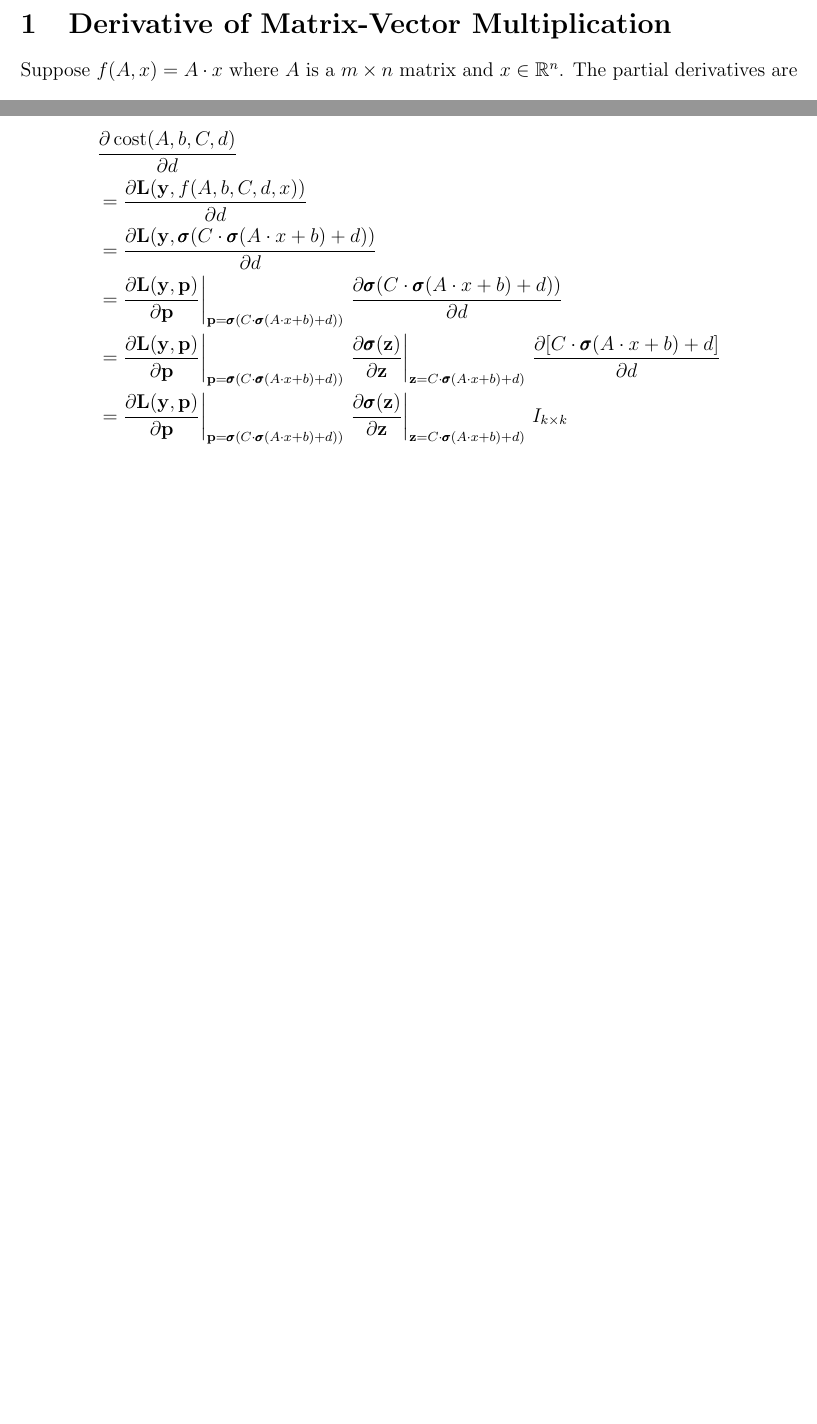
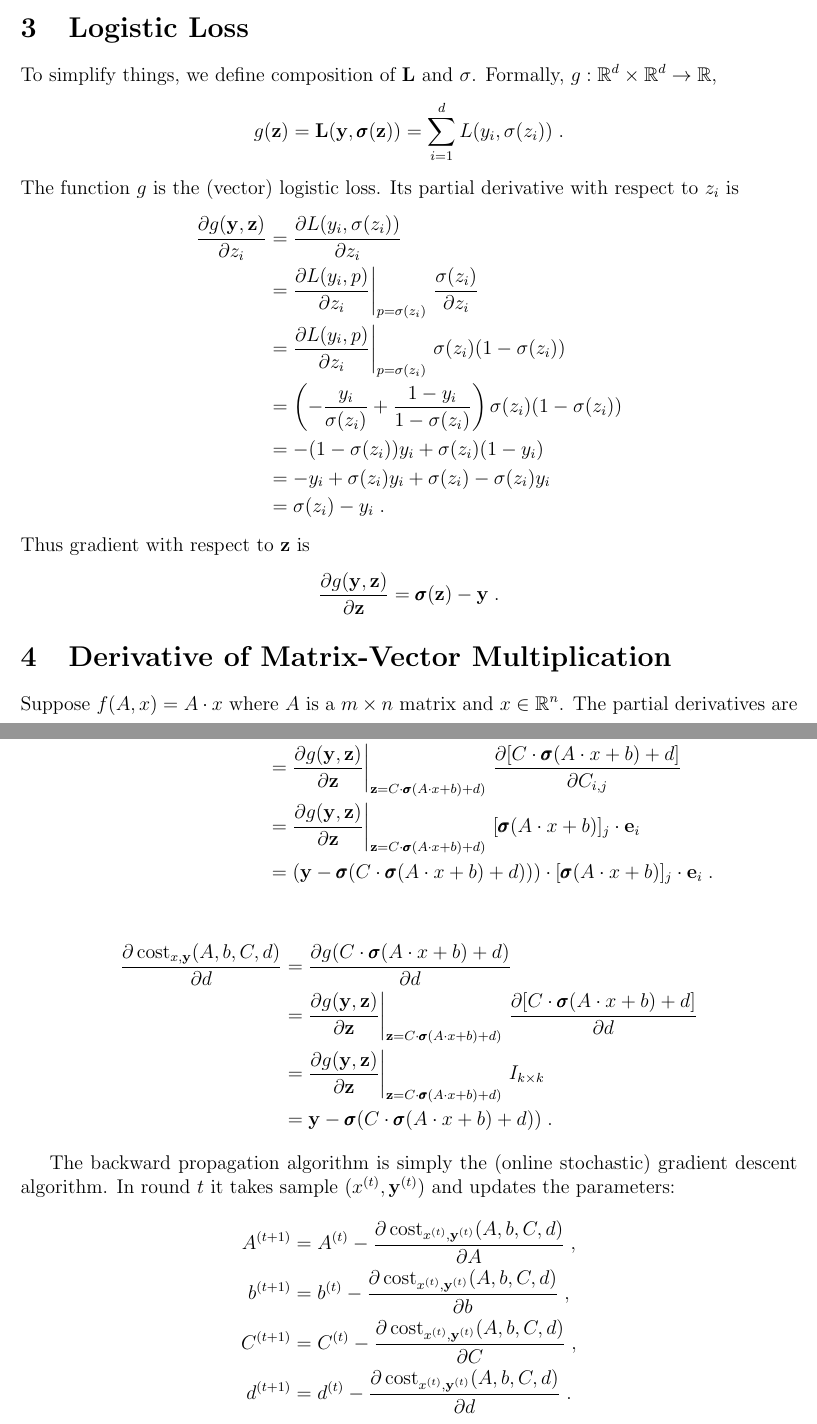
Before and after one commit to DavidPal/neural-nets, a LaTeX document (doc/backward-propagation.tex): two parts of pages 2 and 3 of 3 before the commit and two parts of pages 2 and 4 of 4 after it, joined at a grey line, cut at the place of the change, the shorter picture padded with empty space. Compiled offline with pdfLaTeX.

Commit message:
Finish computation of derivatives

```diff
--- a/doc/backward-propagation.tex
+++ b/doc/backward-propagation.tex
@@ -63,3 +66,25 @@ $$
+\section{Logistic Loss}
+
+To simplify things, we define composition of $\L$ and $\sigma$.
+Formally, $g:\R^d \times \R^d \to \R$,
+$$
+g(\z) = \L(\y, \bsigma(\z)) = \sum_{i=1}^d L(y_i, \sigma(z_i)) \; .
+$$
+The function $g$ is the (vector) logistic loss.
+Its partial derivative with respect to $z_i$ is
+\begin{align*}
+\frac{\partial g(\y, \z)}{\partial z_i}
+& = \frac{\partial L(y_i, \sigma(z_i))}{\partial z_i} \\
+& = \frac{\partial L(y_i, p)}{\partial z_i} \bigg|_{p=\sigma(z_i)} \ \frac{\sigma(z_i)}{\partial z_i} \\
+& = \frac{\partial L(y_i, p)}{\partial z_i} \bigg|_{p=\sigma(z_i)} \ \sigma(z_i) (1 - \sigma(z_i)) \\
+& = \left(  - \frac{y_i}{\sigma(z_i)} + \frac{1-y_i}{1-\sigma(z_i)} \right)  \sigma(z_i) (1 - \sigma(z_i)) \\
+& =  - (1 - \sigma(z_i)) y_i  + \sigma(z_i) (1-y_i)   \\
+& =  - y_i + \sigma(z_i) y_i  + \sigma(z_i) - \sigma(z_i)y_i   \\
+& =  \sigma(z_i) - y_i \; .
+\end{align*}
+Thus gradient with respect to $\z$ is
+$$
+\frac{\partial g(\y, \z)}{\partial \z} = \bsigma(\z) - \y  \; .
 $$
 
 \section{Derivative of Matrix-Vector Multiplication}
@@ -97,11 +121,3 @@ compute the partial derivatives of $\cost$.
 \end{align*}
 
 \begin{align*}
-& \frac{\partial \cost(A,b,C,d)}{\partial d} \\
-& = \frac{\partial \L(\y, f(A,b,C,d,x))}{\partial d}  \\
-& = \frac{\partial \L(\y, \bsigma(C \cdot \bsigma(A \cdot x + b) + d))}{\partial d} \\
-& = \frac{\partial \L(\y, \p)}{\partial \p}\bigg|_{\p=\bsigma(C \cdot \bsigma(A \cdot x + b) + d))} \ \frac{\partial \bsigma(C \cdot \bsigma(A \cdot x + b) + d))}{\partial d} \\
-& = \frac{\partial \L(\y, \p)}{\partial \p}\bigg|_{\p=\bsigma(C \cdot \bsigma(A \cdot x + b) + d))} \ \frac{\partial \bsigma(\z)}{\partial \z}\bigg|_{\z=C \cdot \bsigma(A \cdot x + b) + d)}
-\ \frac{\partial [C \cdot \bsigma(A \cdot x + b) + d]}{\partial d} \\
-& = \frac{\partial \L(\y, \p)}{\partial \p}\bigg|_{\p=\bsigma(C \cdot \bsigma(A \cdot x + b) + d))} \ \frac{\partial \bsigma(\z)}{\partial \z}\bigg|_{\z=C \cdot \bsigma(A \cdot x + b) + d)}
-\ I_{k \times k}
@@ -110,4 +134,25 @@ compute the partial derivatives of $\cost$.
+\frac{\partial \cost_{x,\y}(A,b,C,d)}{\partial C_{i,j}}
+& = \frac{\partial g(\y, C \cdot \bsigma(A \cdot x + b) + d)}{\partial C_{i,j}} \\
+& = \frac{\partial g(\y, \z)}{\partial \z}\bigg|_{\z=C \cdot \bsigma(A \cdot x + b) + d)} \ \frac{\partial [C \cdot \bsigma(A \cdot x + b) + d]}{\partial C_{i,j}} \\
+& = \frac{\partial g(\y, \z)}{\partial \z}\bigg|_{\z=C \cdot \bsigma(A \cdot x + b) + d)} \ [\bsigma(A \cdot x + b)]_j \cdot \e_i \\
+& = \left(\y - \bsigma(C \cdot \bsigma(A \cdot x + b) + d)) \right) \cdot [\bsigma(A \cdot x + b)]_j \cdot \e_i \; .
+\end{align*}
 
+\begin{align*}
+\frac{\partial \cost_{x,\y}(A,b,C,d)}{\partial d}
+& = \frac{\partial g(C \cdot \bsigma(A \cdot x + b) + d)}{\partial d} \\
+& = \frac{\partial g(\y, \z)}{\partial \z}\bigg|_{\z=C \cdot \bsigma(A \cdot x + b) + d)} \ \frac{\partial [C \cdot \bsigma(A \cdot x + b) + d]}{\partial d} \\
+& = \frac{\partial g(\y, \z)}{\partial \z}\bigg|_{\z=C \cdot \bsigma(A \cdot x + b) + d)} \ I_{k \times k} \\
+& = \y - \bsigma(C \cdot \bsigma(A \cdot x + b) + d)) \; .
+\end{align*}
 
+The backward propagation algorithm is simply the (online stochastic) gradient descent algorithm.
+In round $t$ it takes sample $(x^{(t)}, \y^{(t)})$ and updates the parameters:
+\begin{align*}
+A^{(t+1)} & = A^{(t)} - \frac{\partial \cost_{x^{(t)},\y^{(t)}}(A,b,C,d)}{\partial A} \; , \\
+b^{(t+1)} & = b^{(t)} - \frac{\partial \cost_{x^{(t)},\y^{(t)}}(A,b,C,d)}{\partial b} \; , \\
+C^{(t+1)} & = C^{(t)} - \frac{\partial \cost_{x^{(t)},\y^{(t)}}(A,b,C,d)}{\partial C} \; , \\
+d^{(t+1)} & = d^{(t)} - \frac{\partial \cost_{x^{(t)},\y^{(t)}}(A,b,C,d)}{\partial d} \; .
+\end{align*}
 
 \end{document}
```
Also changed, not shown: doc/backward-propagation.tex (60 more changed lines).
